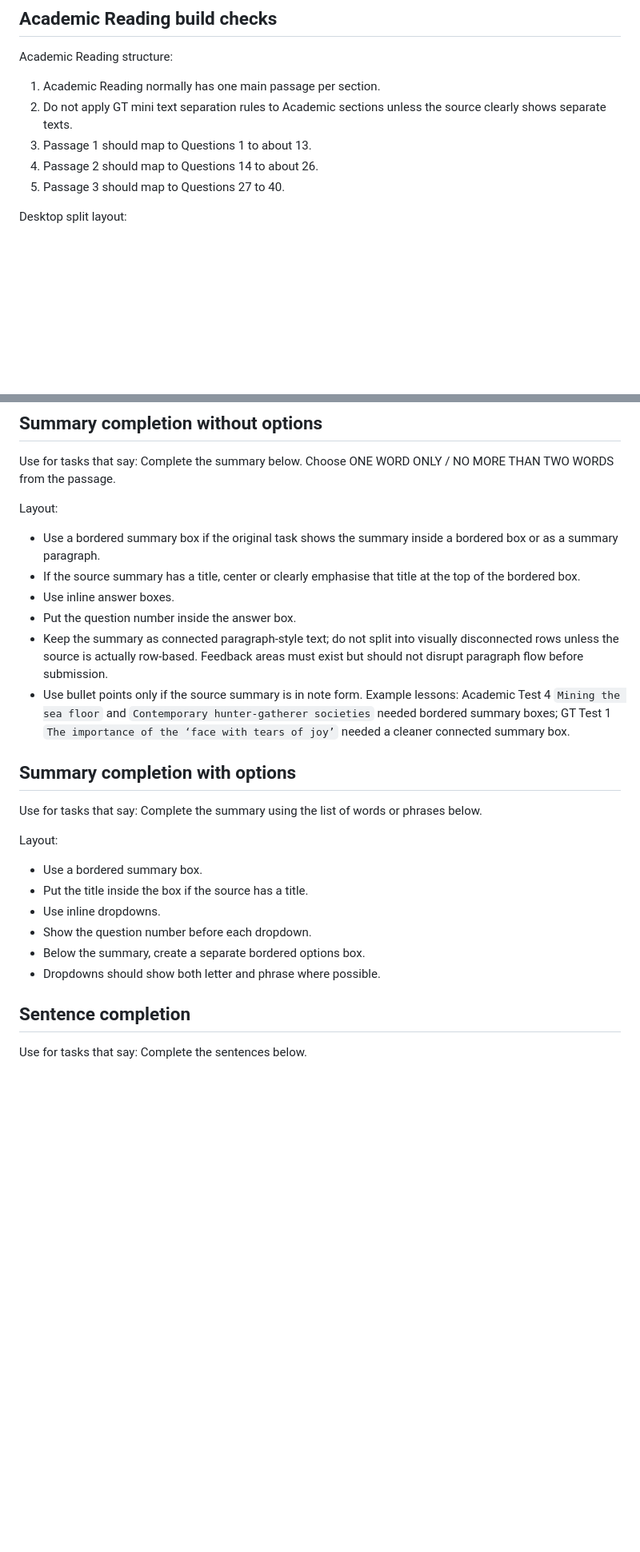
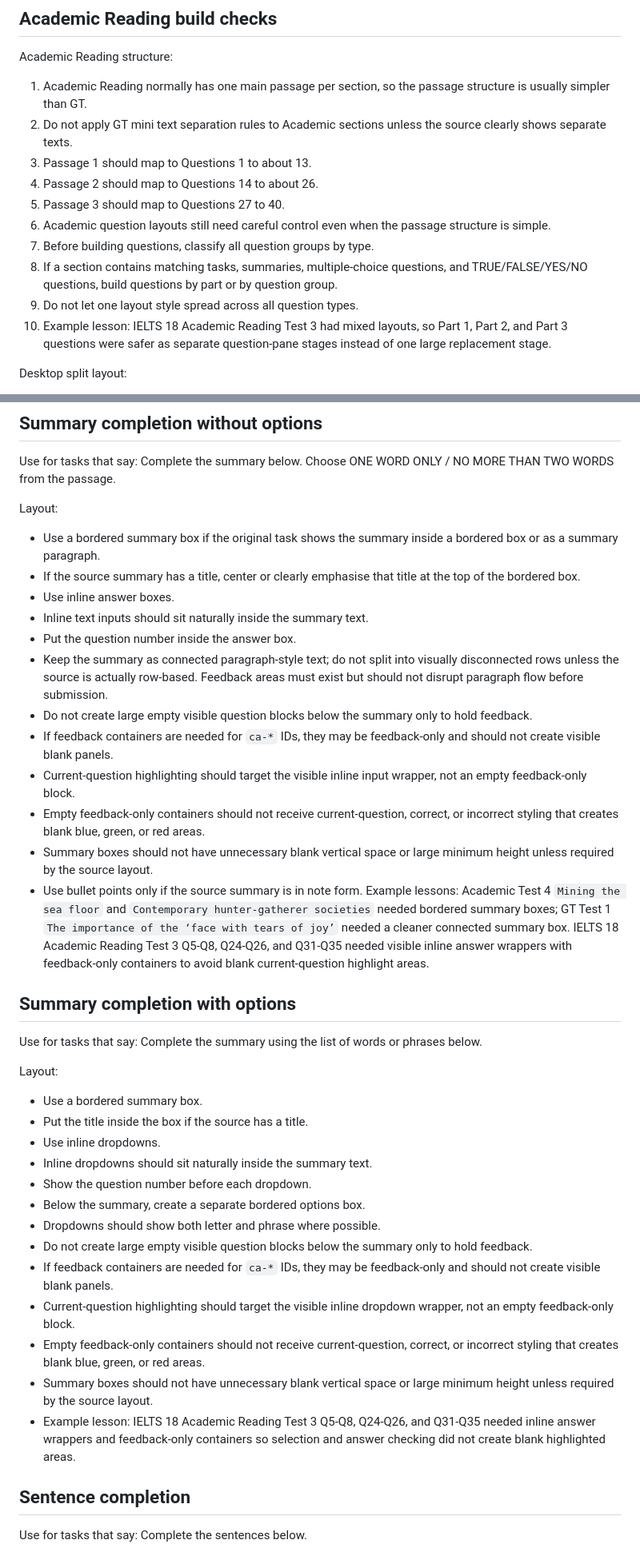
Before and after one commit to MrPabs47/IELTS-18---Academic-Reading---Test-2, a Markdown page: QUESTION_TYPE_LAYOUT_GUIDE_READING.md, 2 parts joined by grey strips. Shown at 80% size. Rendered like a GitHub page; blank space fills up the shorter version.

```diff
--- a/QUESTION_TYPE_LAYOUT_GUIDE_READING.md
+++ b/QUESTION_TYPE_LAYOUT_GUIDE_READING.md
@@ -35,11 +35,16 @@ This project uses static HTML test pages. All new Reading tests must follow the
 
 Academic Reading structure:
 
-1. Academic Reading normally has one main passage per section.
+1. Academic Reading normally has one main passage per section, so the passage structure is usually simpler than GT.
 2. Do not apply GT mini text separation rules to Academic sections unless the source clearly shows separate texts.
 3. Passage 1 should map to Questions 1 to about 13.
 4. Passage 2 should map to Questions 14 to about 26.
 5. Passage 3 should map to Questions 27 to 40.
+6. Academic question layouts still need careful control even when the passage structure is simple.
+7. Before building questions, classify all question groups by type.
+8. If a section contains matching tasks, summaries, multiple-choice questions, and TRUE/FALSE/YES/NO questions, build questions by part or by question group.
+9. Do not let one layout style spread across all question types.
+10. Example lesson: IELTS 18 Academic Reading Test 3 had mixed layouts, so Part 1, Part 2, and Part 3 questions were safer as separate question-pane stages instead of one large replacement stage.
 
 Desktop split layout:
 
@@ -183,9 +188,15 @@ Layout:
 - Use a bordered summary box if the original task shows the summary inside a bordered box or as a summary paragraph.
 - If the source summary has a title, center or clearly emphasise that title at the top of the bordered box.
 - Use inline answer boxes.
+- Inline text inputs should sit naturally inside the summary text.
 - Put the question number inside the answer box.
 - Keep the summary as connected paragraph-style text; do not split into visually disconnected rows unless the source is actually row-based. Feedback areas must exist but should not disrupt paragraph flow before submission.
-- Use bullet points only if the source summary is in note form. Example lessons: Academic Test 4 `Mining the sea floor` and `Contemporary hunter-gatherer societies` needed bordered summary boxes; GT Test 1 `The importance of the ‘face with tears of joy’` needed a cleaner connected summary box.
+- Do not create large empty visible question blocks below the summary only to hold feedback.
+- If feedback containers are needed for `ca-*` IDs, they may be feedback-only and should not create visible blank panels.
+- Current-question highlighting should target the visible inline input wrapper, not an empty feedback-only block.
+- Empty feedback-only containers should not receive current-question, correct, or incorrect styling that creates blank blue, green, or red areas.
+- Summary boxes should not have unnecessary blank vertical space or large minimum height unless required by the source layout.
+- Use bullet points only if the source summary is in note form. Example lessons: Academic Test 4 `Mining the sea floor` and `Contemporary hunter-gatherer societies` needed bordered summary boxes; GT Test 1 `The importance of the ‘face with tears of joy’` needed a cleaner connected summary box. IELTS 18 Academic Reading Test 3 Q5-Q8, Q24-Q26, and Q31-Q35 needed visible inline answer wrappers with feedback-only containers to avoid blank current-question highlight areas.
 
 ## Summary completion with options
 
@@ -196,9 +207,16 @@ Layout:
 - Use a bordered summary box.
 - Put the title inside the box if the source has a title.
 - Use inline dropdowns.
+- Inline dropdowns should sit naturally inside the summary text.
 - Show the question number before each dropdown.
 - Below the summary, create a separate bordered options box.
 - Dropdowns should show both letter and phrase where possible.
+- Do not create large empty visible question blocks below the summary only to hold feedback.
+- If feedback containers are needed for `ca-*` IDs, they may be feedback-only and should not create visible blank panels.
+- Current-question highlighting should target the visible inline dropdown wrapper, not an empty feedback-only block.
+- Empty feedback-only containers should not receive current-question, correct, or incorrect styling that creates blank blue, green, or red areas.
+- Summary boxes should not have unnecessary blank vertical space or large minimum height unless required by the source layout.
+- Example lesson: IELTS 18 Academic Reading Test 3 Q5-Q8, Q24-Q26, and Q31-Q35 needed inline answer wrappers and feedback-only containers so selection and answer checking did not create blank highlighted areas.
 
 ## Sentence completion
 
```
Also changed, not shown: other parts of QUESTION_TYPE_LAYOUT_GUIDE_READING.md (+27 -4 lines).
